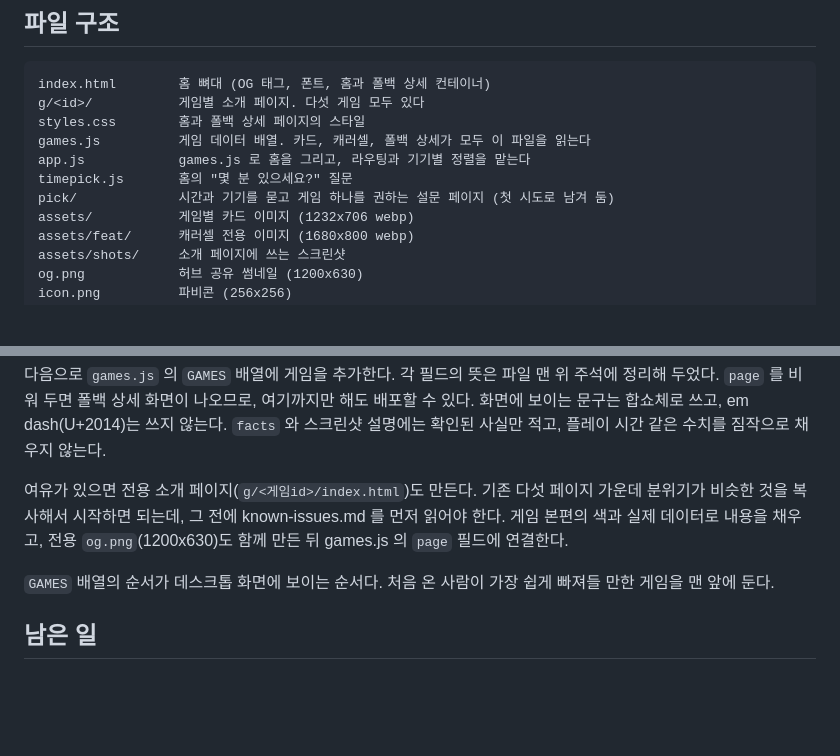
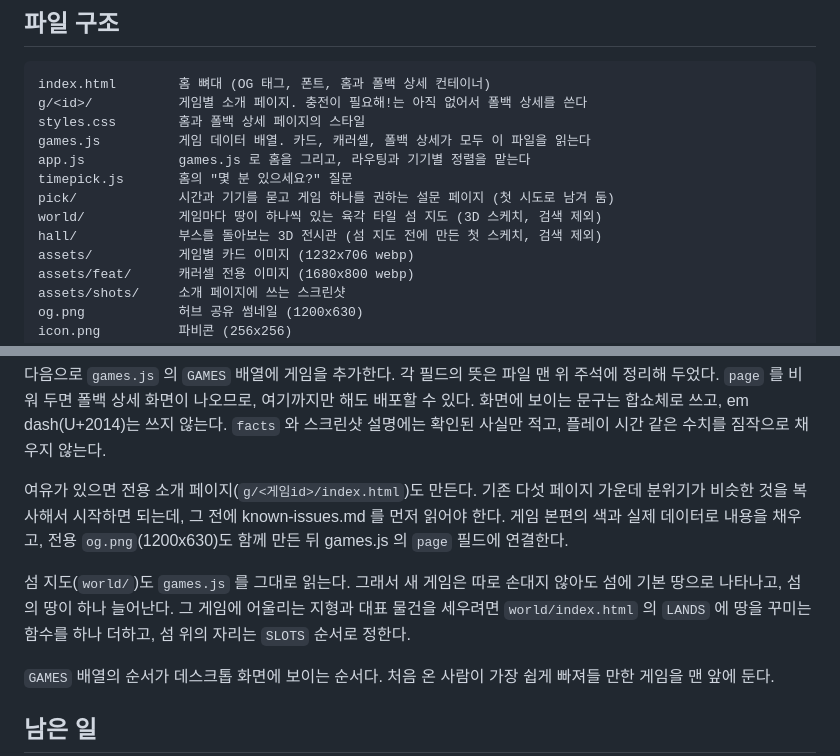
Before and after one commit to soomin007/soomin007.github.io, a Markdown page: README.md, 2 parts joined by grey strips. Rendered like a GitHub page; blank space fills up the shorter version.

Commit message:
docs: README 에 섬 지도 안내, known-issues #20, 2026-11-02 세션 로그
Co-Authored-By: Claude Opus 5.5 <noreply@anthropic.com>

````diff
--- a/README.md
+++ b/README.md
@@ -13,12 +13,14 @@
 
 ```
 index.html        홈 뼈대 (OG 태그, 폰트, 홈과 폴백 상세 컨테이너)
-g/<id>/           게임별 소개 페이지. 다섯 게임 모두 있다
+g/<id>/           게임별 소개 페이지. 충전이 필요해!는 아직 없어서 폴백 상세를 쓴다
 styles.css        홈과 폴백 상세 페이지의 스타일
 games.js          게임 데이터 배열. 카드, 캐러셀, 폴백 상세가 모두 이 파일을 읽는다
 app.js            games.js 로 홈을 그리고, 라우팅과 기기별 정렬을 맡는다
 timepick.js       홈의 "몇 분 있으세요?" 질문
 pick/             시간과 기기를 묻고 게임 하나를 권하는 설문 페이지 (첫 시도로 남겨 둠)
+world/            게임마다 땅이 하나씩 있는 육각 타일 섬 지도 (3D 스케치, 검색 제외)
+hall/             부스를 돌아보는 3D 전시관 (섬 지도 전에 만든 첫 스케치, 검색 제외)
 assets/           게임별 카드 이미지 (1232x706 webp)
 assets/feat/      캐러셀 전용 이미지 (1680x800 webp)
 assets/shots/     소개 페이지에 쓰는 스크린샷
@@ -66,6 +68,10 @@ ffmpeg -y -i <원본> -vf "crop=...,scale=1232:706" -c:v libwebp -q:v 82 assets/
 시작하면 되는데, 그 전에 known-issues.md 를 먼저 읽어야 한다. 게임 본편의 색과 실제 데이터로 내용을 채우고,
 전용 `og.png`(1200x630)도 함께 만든 뒤 games.js 의 `page` 필드에 연결한다.
 
+섬 지도(`world/`)도 `games.js` 를 그대로 읽는다. 그래서 새 게임은 따로 손대지 않아도 섬에 기본 땅으로 나타나고, 섬의 땅이 하나 늘어난다.
+그 게임에 어울리는 지형과 대표 물건을 세우려면 `world/index.html` 의 `LANDS` 에 땅을 꾸미는 함수를 하나 더하고,
+섬 위의 자리는 `SLOTS` 순서로 정한다.
+
 `GAMES` 배열의 순서가 데스크톱 화면에 보이는 순서다. 처음 온 사람이 가장 쉽게 빠져들 만한 게임을 맨 앞에 둔다.
 
 ## 남은 일
````
Also changed, not shown: known-issues.md (+8 -0 lines), session_logs/2026-11-02.md (added, +38 -0 lines).
